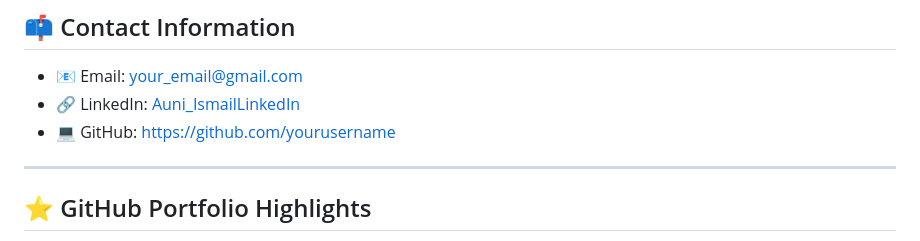
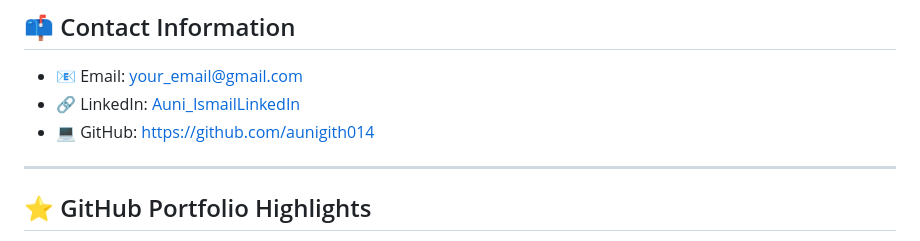
Before and after one commit to aunigith014/github-portfolio, a Markdown page: README.md, the part around the change. Drawn GitHub-style.

```diff
--- a/README.md
+++ b/README.md
@@ -113,7 +113,7 @@ Below are examples of my data visualization work:
 
 - 📧 Email: your_email@gmail.com
 - 🔗 LinkedIn: [Auni_IsmailLinkedIn](https://www.linkedin.com/in/auni-ismail-a3a408297/)
-- 💻 GitHub: https://github.com/yourusername
+- 💻 GitHub: https://github.com/aunigith014
 
 ---
 
```
